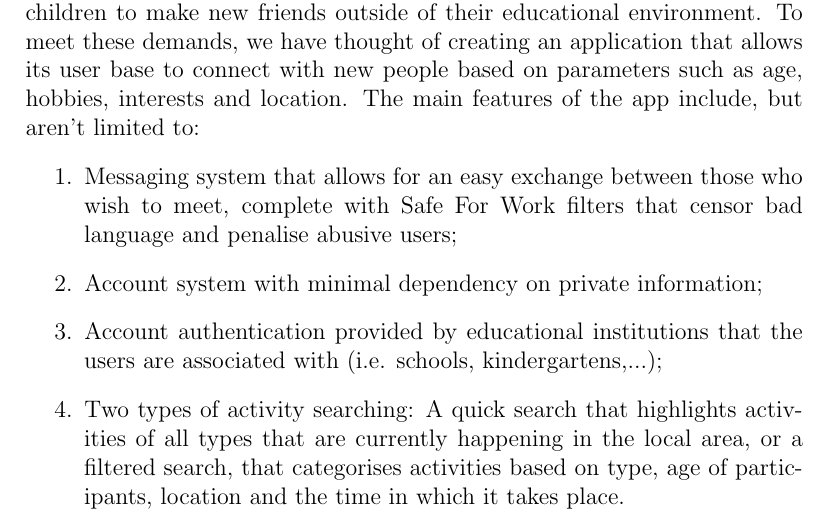
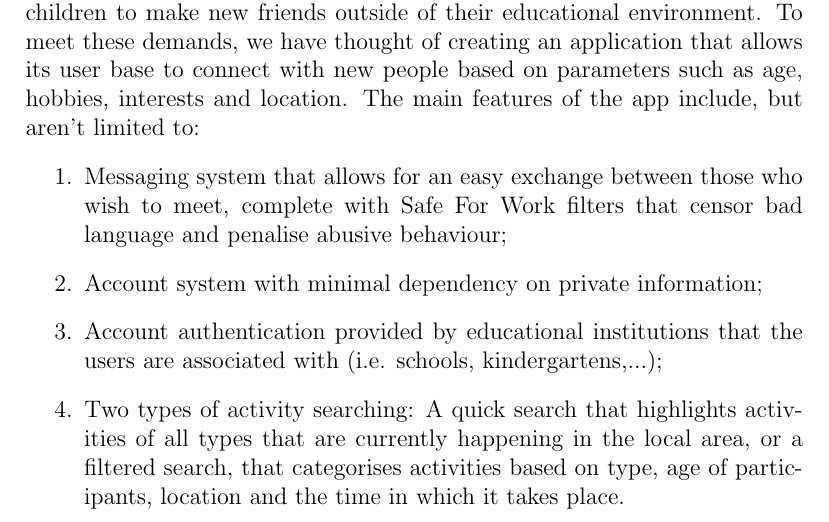
Before and after one commit to alextheraccoon/thecoolgroup7, a LaTeX document (SA2.tex): part of page 2 of 2, cut so that both start at the same text. Compiled offline with pdfLaTeX.

Commit message:
Minor changes

```diff
--- a/SA2.tex
+++ b/SA2.tex
@@ -18,7 +18,7 @@
 	\part*{Our concept}
 	While observing the submissions of 2018's "Research and design competition", we noticed that there is a high demand for applications that allow children to make new friends outside of their educational environment. To meet these demands, we have thought of creating an application that allows its user base to connect with new people based on parameters such as age, hobbies, interests and location. The main features of the app include, but aren't limited to:
 	\begin{enumerate}
-		\item Messaging system that allows for an easy exchange between those who wish to meet, complete with Safe For Work filters that censor bad language and penalise abusive users;
+		\item Messaging system that allows for an easy exchange between those who wish to meet, complete with Safe For Work filters that censor bad language and penalise abusive behaviour;
 		\item Account system with minimal dependency on private information;
 		\item Account authentication provided by educational institutions that the users are associated with (i.e. schools, kindergartens,...);
 		\item Two types of activity searching: A quick search that highlights activities of all types that are currently happening in the local area, or a filtered search, that categorises activities based on type, age of participants, location and the time in which it takes place.
```
Also changed, not shown: SA2.pdf.
